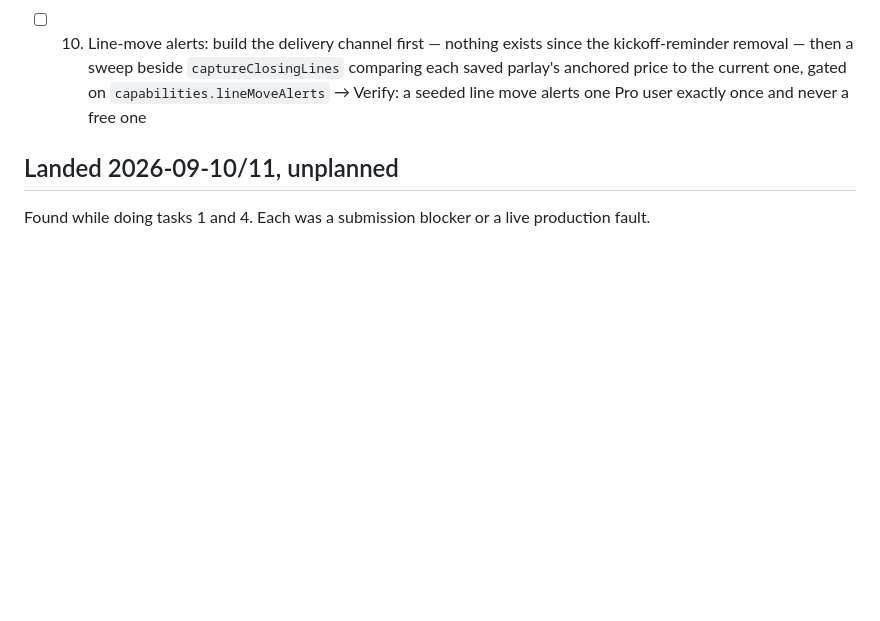
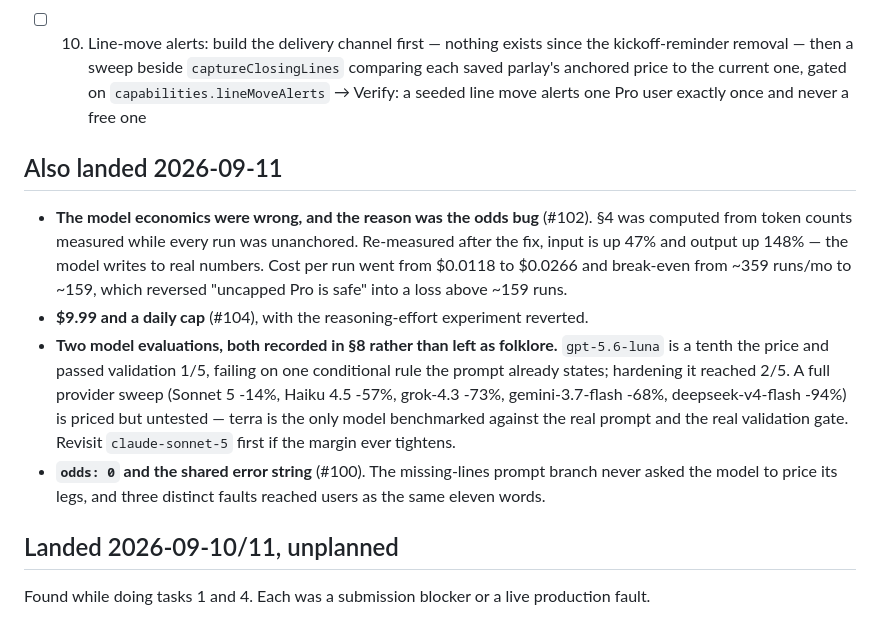
Before and after one commit to cchenault24/nfl-parlay-builder, a Markdown page: finish-the-app.md, the part around one of its changes. Rendered like a GitHub page; blank space fills up the shorter version.

```diff
--- a/finish-the-app.md
+++ b/finish-the-app.md
@@ -73,6 +98,23 @@ and tasks 2, 3 and 5 are waiting on decisions and credentials only Christian has
   kickoff-reminder removal — then a sweep beside `captureClosingLines` comparing each saved
   parlay's anchored price to the current one, gated on `capabilities.lineMoveAlerts` → Verify: a
   seeded line move alerts one Pro user exactly once and never a free one
+
+## Also landed 2026-09-11
+- **The model economics were wrong, and the reason was the odds bug** (#102). §4 was
+  computed from token counts measured while every run was unanchored. Re-measured after
+  the fix, input is up 47% and output up 148% — the model writes to real numbers. Cost
+  per run went from $0.0118 to $0.0266 and break-even from ~359 runs/mo to ~159, which
+  reversed "uncapped Pro is safe" into a loss above ~159 runs.
+- **$9.99 and a daily cap** (#104), with the reasoning-effort experiment reverted.
+- **Two model evaluations, both recorded in §8 rather than left as folklore.** `gpt-5.6-luna`
+  is a tenth the price and passed validation 1/5, failing on one conditional rule the
+  prompt already states; hardening it reached 2/5. A full provider sweep (Sonnet 5 -14%,
+  Haiku 4.5 -57%, grok-4.3 -73%, gemini-3.7-flash -68%, deepseek-v4-flash -94%) is priced
+  but untested — terra is the only model benchmarked against the real prompt and the real
+  validation gate. Revisit `claude-sonnet-5` first if the margin ever tightens.
+- **`odds: 0` and the shared error string** (#100). The missing-lines prompt branch never
+  asked the model to price its legs, and three distinct faults reached users as the same
+  eleven words.
 
 ## Landed 2026-09-10/11, unplanned
 Found while doing tasks 1 and 4. Each was a submission blocker or a live production fault.
```
Also changed, not shown: other parts of finish-the-app.md (+47 -13 lines).
